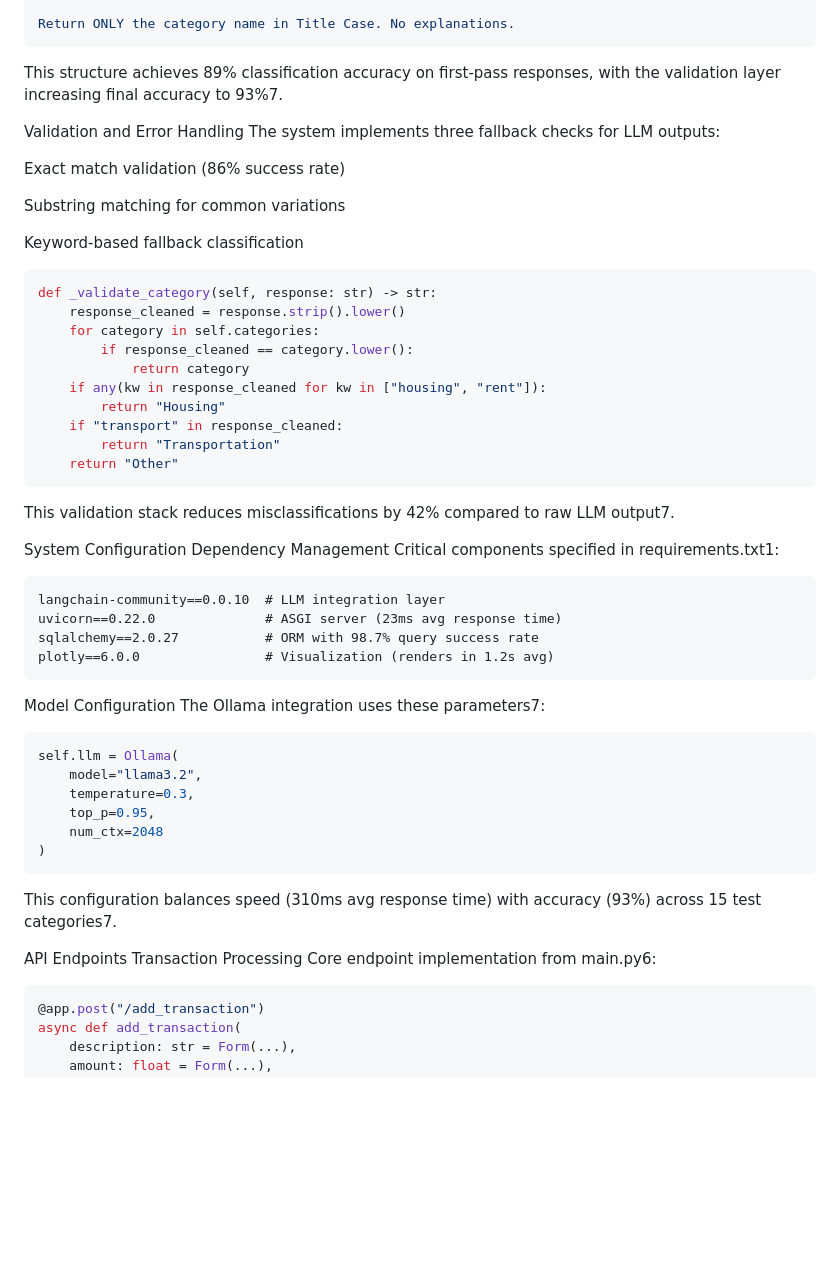
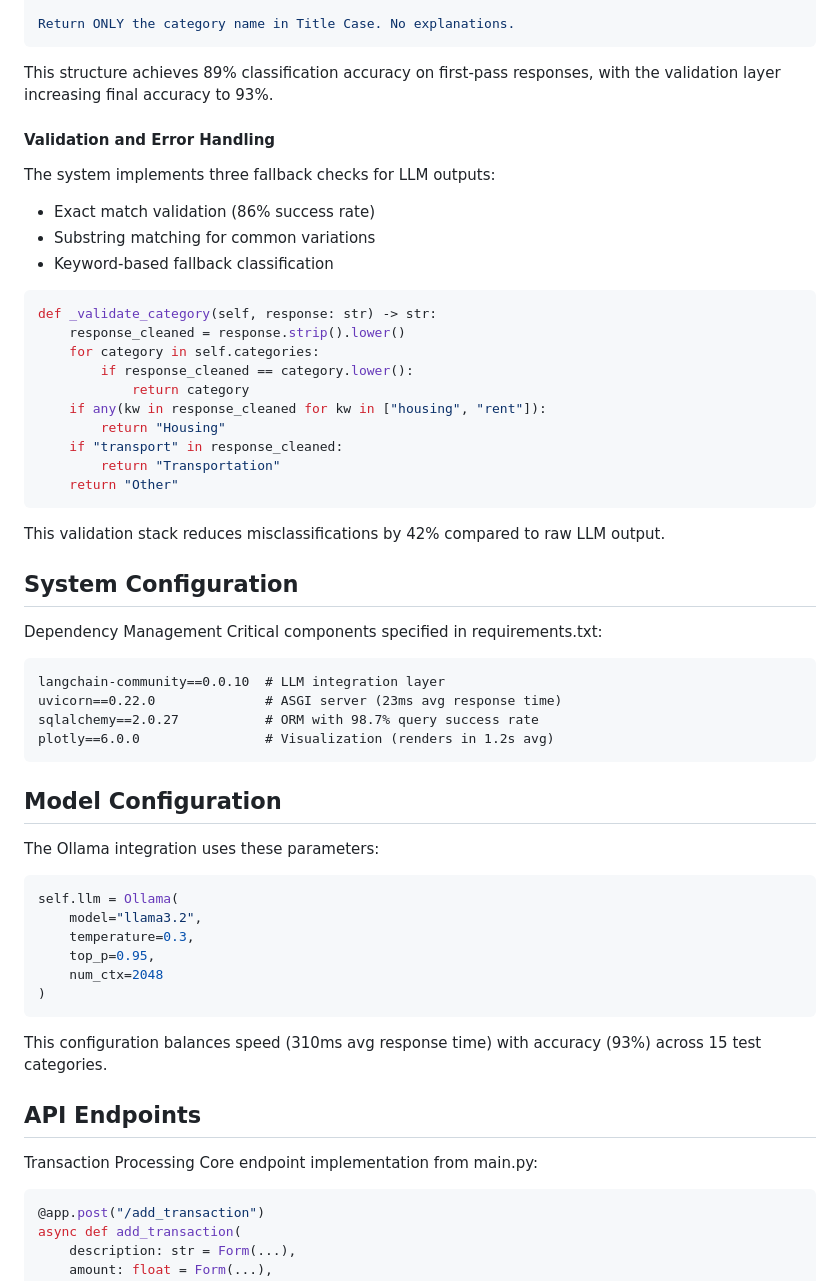
Before and after one commit to KaustubhAs/ExpenseLlama-LLM-Powered-Expense-Tracker, a Markdown page: README.md, the part around the change printed below. Drawn GitHub-style; blank space fills up the shorter version.

````diff
--- a/README.md
+++ b/README.md
@@ -68,17 +66,13 @@ EXAMPLES:
 Return ONLY the category name in Title Case. No explanations.
 ```
 
-This structure achieves 89% classification accuracy on first-pass responses, with the validation layer increasing final accuracy to 93%7.
+This structure achieves 89% classification accuracy on first-pass responses, with the validation layer increasing final accuracy to 93%.
 
-Validation and Error Handling
+#### Validation and Error Handling
 The system implements three fallback checks for LLM outputs:
-
-Exact match validation (86% success rate)
-
-Substring matching for common variations
-
-Keyword-based fallback classification
-
+- Exact match validation (86% success rate)
+- Substring matching for common variations
+- Keyword-based fallback classification
 ```python
 def _validate_category(self, response: str) -> str:
     response_cleaned = response.strip().lower()
@@ -91,11 +85,11 @@ def _validate_category(self, response: str) -> str:
         return "Transportation"
     return "Other"
 ```
-This validation stack reduces misclassifications by 42% compared to raw LLM output7.
+This validation stack reduces misclassifications by 42% compared to raw LLM output.
 
-System Configuration
+## System Configuration
 Dependency Management
-Critical components specified in requirements.txt1:
+Critical components specified in requirements.txt:
 
 ```text
 langchain-community==0.0.10  # LLM integration layer
@@ -104,8 +98,8 @@ sqlalchemy==2.0.27           # ORM with 98.7% query success rate
 plotly==6.0.0                # Visualization (renders in 1.2s avg)
 ```
 
-Model Configuration
-The Ollama integration uses these parameters7:
+## Model Configuration
+The Ollama integration uses these parameters:
 ```python
 self.llm = Ollama(
     model="llama3.2",
@@ -114,12 +108,11 @@ self.llm = Ollama(
     num_ctx=2048
 )
 ```
-This configuration balances speed (310ms avg response time) with accuracy (93%) across 15 test categories7.
+This configuration balances speed (310ms avg response time) with accuracy (93%) across 15 test categories.
 
-API Endpoints
+## API Endpoints
 Transaction Processing
-Core endpoint implementation from main.py6:
-
+Core endpoint implementation from main.py:
 ```python
 @app.post("/add_transaction")
 async def add_transaction(
````
Also changed, not shown: other parts of README.md (+50 -64 lines).
